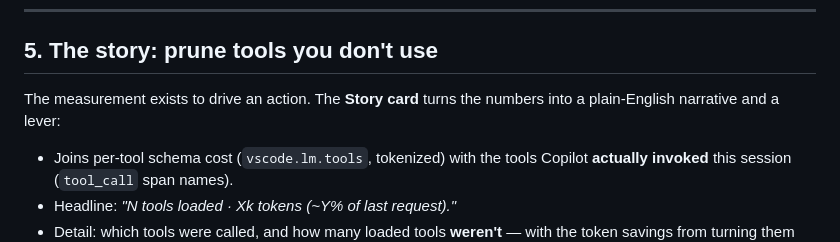
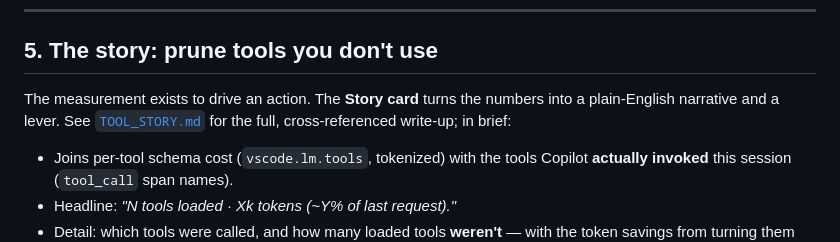
Before and after one commit to provenvelocity/contextTop, a Markdown page: docs/DASHBOARD.md, the part around the change. Rendered like a GitHub page.

```diff
--- a/docs/DASHBOARD.md
+++ b/docs/DASHBOARD.md
@@ -189,7 +189,8 @@ The bespoke canvas has been made data-driven:
 ## 5. The story: prune tools you don't use
 
 The measurement exists to drive an action. The **Story card** turns the numbers into a
-plain-English narrative and a lever:
+plain-English narrative and a lever. See [`TOOL_STORY.md`](TOOL_STORY.md) for the full,
+cross-referenced write-up; in brief:
 
 - Joins per-tool schema cost (`vscode.lm.tools`, tokenized) with the tools Copilot
   **actually invoked** this session (`tool_call` span names).
```
Also changed, not shown: TASKS.md (+1 -0 lines), docs/TOOL_STORY.md (added, +120 -0 lines).
